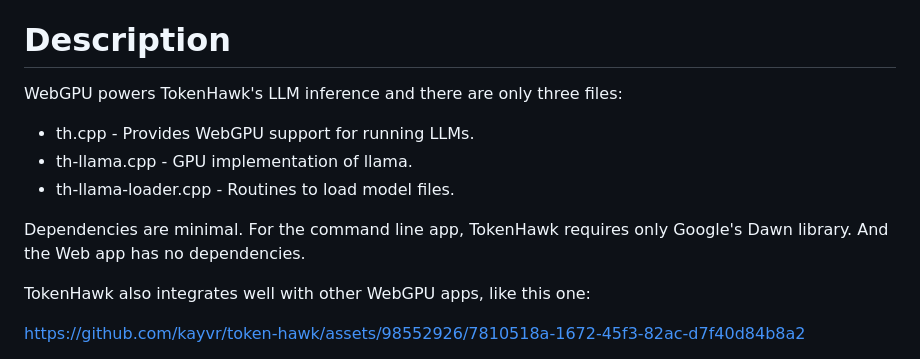
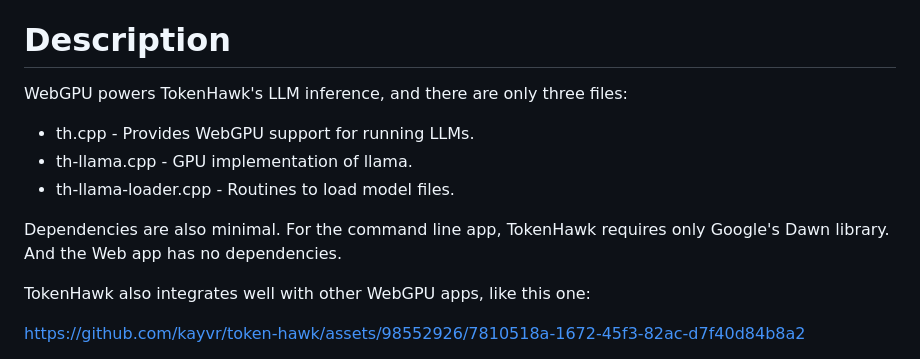
Before and after one commit to kayvr/token-hawk, a Markdown page: README.md, the part around the change. Drawn GitHub-style.

```diff
--- a/README.md
+++ b/README.md
@@ -6,13 +6,13 @@ Hand-written [LLaMA](https://arxiv.org/abs/2302.13971) inference using WebGPU. I
 
 # Description
 
-WebGPU powers TokenHawk's LLM inference and there are only three files:
+WebGPU powers TokenHawk's LLM inference, and there are only three files:
 
 * th.cpp - Provides WebGPU support for running LLMs.
 * th-llama.cpp - GPU implementation of llama.
 * th-llama-loader.cpp - Routines to load model files.
 
-Dependencies are minimal. For the command line app, TokenHawk requires only Google's Dawn library. And the Web app has no dependencies.
+Dependencies are also minimal. For the command line app, TokenHawk requires only Google's Dawn library. And the Web app has no dependencies.
 
 TokenHawk also integrates well with other WebGPU apps, like this one:
 
```
